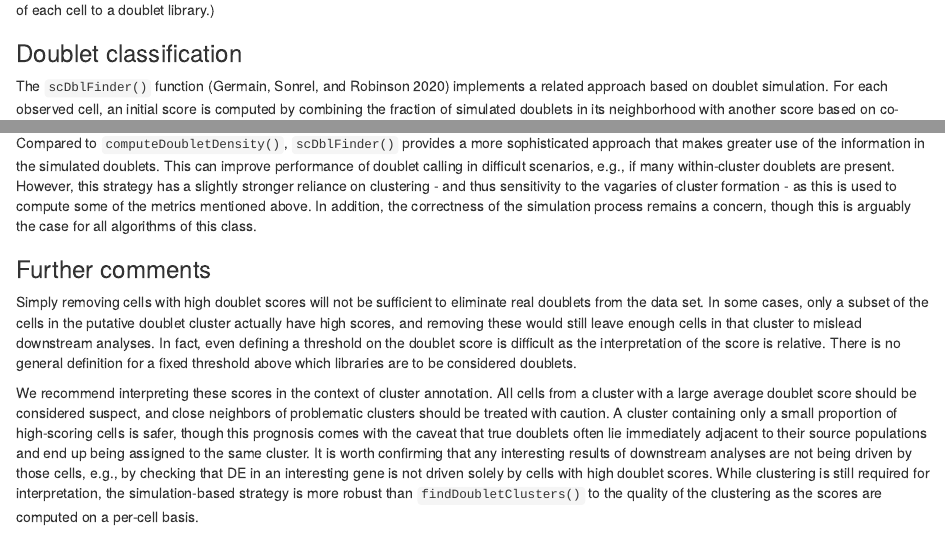
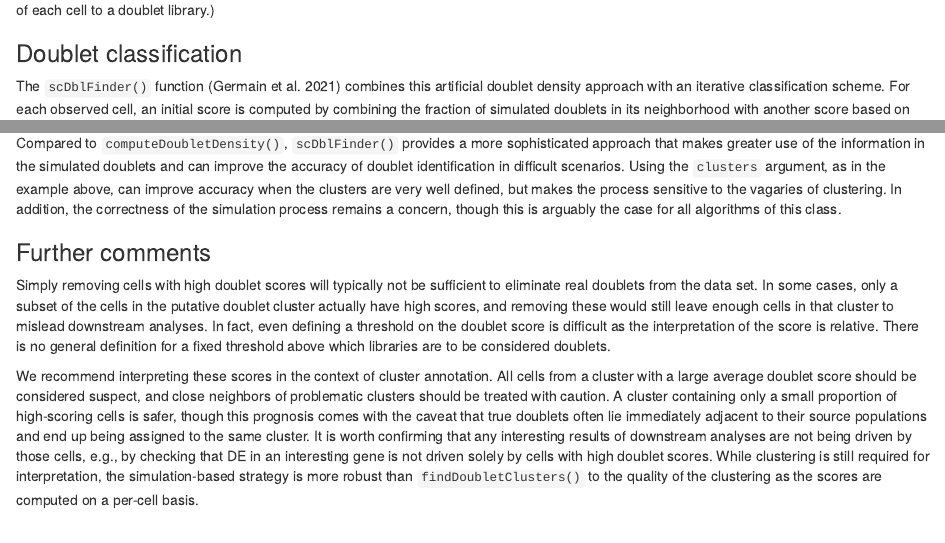
Before and after one commit to OSCA-source/OSCA.advanced, an R Markdown document (inst/book/doublet-detection.Rmd): the page in a window 1100 px wide, from 2600 px down, and a second part further down, joined at a grey line. Rendered offline with R 4.5, knitr and Pandoc, with nearby package versions; the code chunks are not run, so their results and figures are left out.

Commit message:
updated the section relative to scDblFinder()

````diff
--- a/inst/book/doublet-detection.Rmd
+++ b/inst/book/doublet-detection.Rmd
@@ -181,7 +181,7 @@ This will use the spike-in size factors to scale the contribution of each cell t
 
 ### Doublet classification
 
-The `scDblFinder()` function [@germain2020pipecomp] implements a related approach based on doublet simulation.
+The `scDblFinder()` function [@germain2021scDblFinder] combines this artificial doublet density approach with an iterative classification scheme.
 For each observed cell, an initial score is computed by combining the fraction of simulated doublets in its neighborhood with another score based on co-expression of mutually exclusive gene pairs [@bais2020scds].
 A threshold is chosen that best distinguishes between the real and simulated cells, allowing us to obtain putative doublet calls among the real cells.
 The threshold and scores are then iteratively refined by training a classifier on the putative calls with a variety of metrics to characterize the doublet neighborhood.
@@ -201,15 +202,13 @@ We can also extract explicit doublet calls for each cell based on the final thre
 table(sce.mam.dbl$scDblFinder.class)
 ```
 
-Compared to `computeDoubletDensity()`, `scDblFinder()` provides a more sophisticated approach that makes greater use of the information in the simulated doublets.
-This can improve performance of doublet calling in difficult scenarios, e.g., if many within-cluster doublets are present.
-However, this strategy has a slightly stronger reliance on clustering - and thus sensitivity to the vagaries of cluster formation -
-as this is used to compute some of the metrics mentioned above.
+Compared to `computeDoubletDensity()`, `scDblFinder()` provides a more sophisticated approach that makes greater use of the information in the simulated doublets and can improve the accuracy of doublet identification in difficult scenarios.
+Using the `clusters` argument, as in the example above, can improve accuracy when the clusters are very well defined, but makes the process sensitive to the vagaries of clustering.
 In addition, the correctness of the simulation process remains a concern, though this is arguably the case for all algorithms of this class.
 
 ### Further comments
 
-Simply removing cells with high doublet scores will not be sufficient to eliminate real doublets from the data set.
+Simply removing cells with high doublet scores will typically not be sufficient to eliminate real doublets from the data set.
 In some cases, only a subset of the cells in the putative doublet cluster actually have high scores, and removing these would still leave enough cells in that cluster to mislead downstream analyses.
 In fact, even defining a threshold on the doublet score is difficult as the interpretation of the score is relative.
 There is no general definition for a fixed threshold above which libraries are to be considered doublets.
````
Also changed, not shown: inst/book/doublet-detection.Rmd (1 more changed lines).
